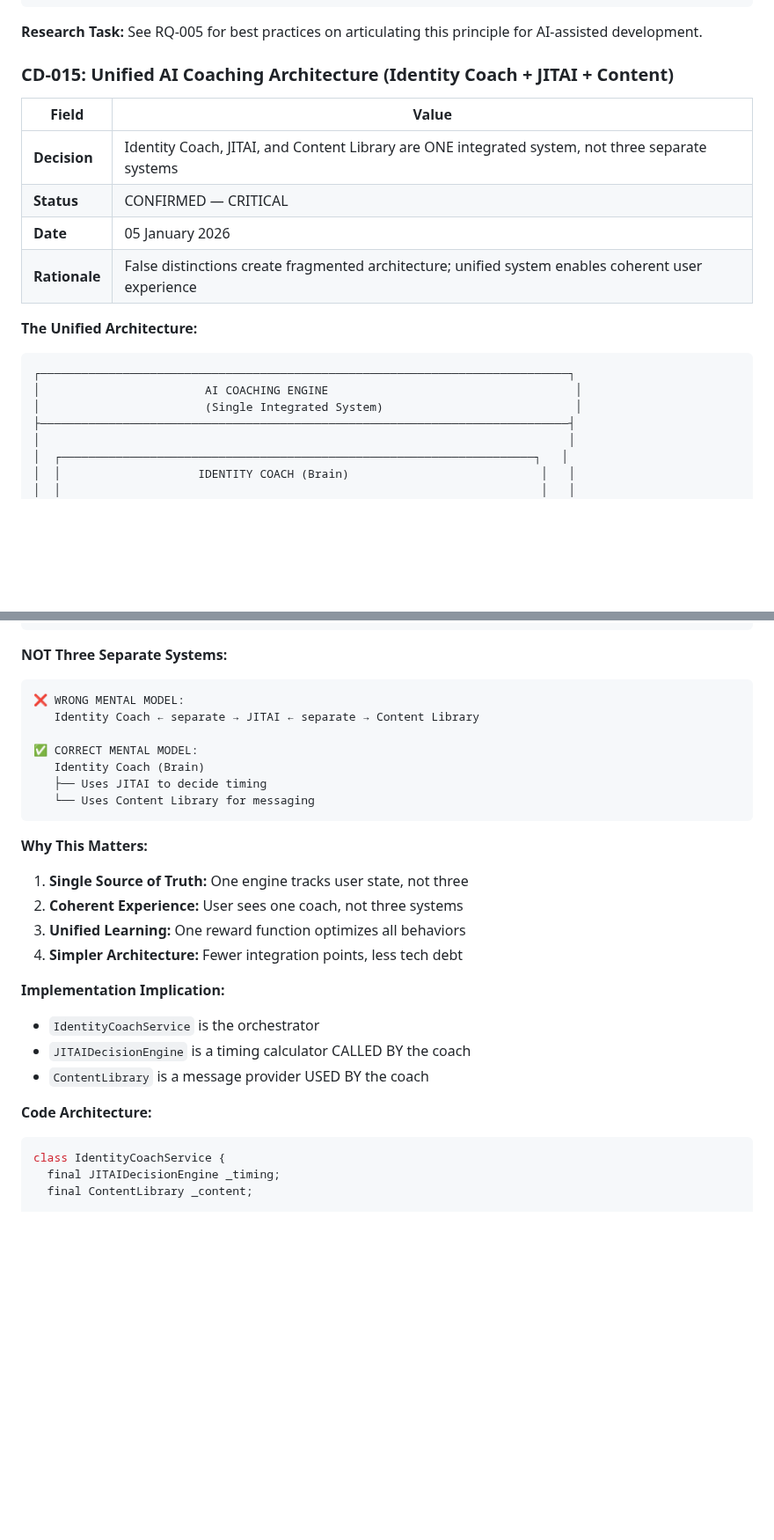
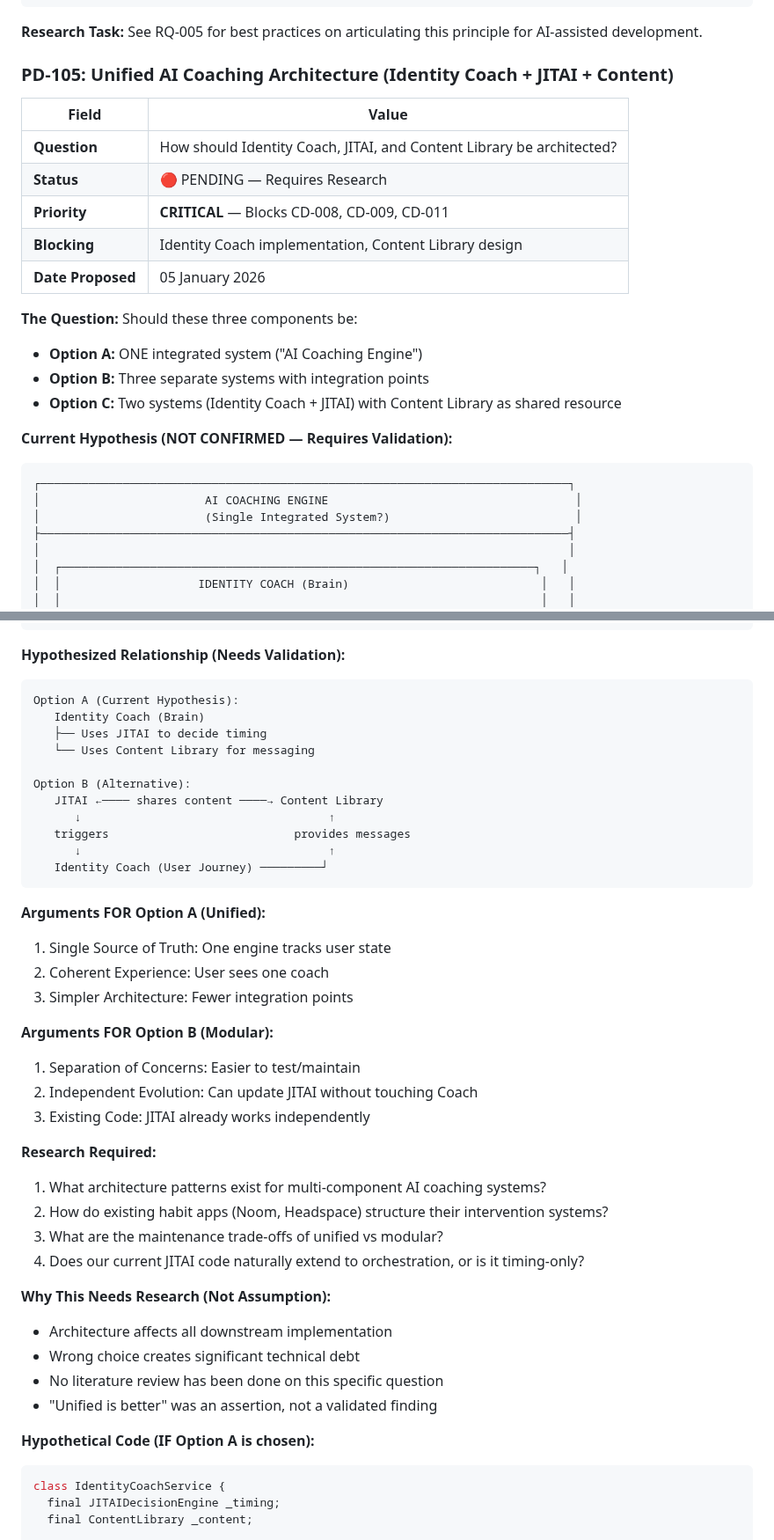
Before and after one commit to lenghurst/atomichabits, a Markdown page: docs/CORE/PRODUCT_DECISIONS.md, 2 parts joined by grey strips. Shown at 88% size. Rendered like a GitHub page; blank space fills up the shorter version.

Commit message:
docs: update CD-014 importance to CRITICAL, demote CD-015 to PENDING
- CD-014 (Core File Guardrails): Changed from LOW to CRITICAL importance
  (updating files is crucial for agent context understanding)
- CD-015 → PD-105 (Unified AI Coaching Architecture): Moved from CONFIRMED
  to PENDING requiring research before architectural decision
- Added research questions and alternative options for PD-105
- Framed unified architecture as hypothesis needing validation

````diff
--- a/docs/CORE/PRODUCT_DECISIONS.md
+++ b/docs/CORE/PRODUCT_DECISIONS.md
@@ -398,19 +398,26 @@ class HabitCard extends StatelessWidget {
 
 **Research Task:** See RQ-005 for best practices on articulating this principle for AI-assisted development.
 
-### CD-015: Unified AI Coaching Architecture (Identity Coach + JITAI + Content)
+### PD-105: Unified AI Coaching Architecture (Identity Coach + JITAI + Content)
 | Field | Value |
 |-------|-------|
-| **Decision** | Identity Coach, JITAI, and Content Library are ONE integrated system, not three separate systems |
-| **Status** | CONFIRMED — CRITICAL |
-| **Date** | 05 January 2026 |
-| **Rationale** | False distinctions create fragmented architecture; unified system enables coherent user experience |
+| **Question** | How should Identity Coach, JITAI, and Content Library be architected? |
+| **Status** | 🔴 PENDING — Requires Research |
+| **Priority** | **CRITICAL** — Blocks CD-008, CD-009, CD-011 |
+| **Blocking** | Identity Coach implementation, Content Library design |
+| **Date Proposed** | 05 January 2026 |
 
-**The Unified Architecture:**
+**The Question:**
+Should these three components be:
+- **Option A:** ONE integrated system ("AI Coaching Engine")
+- **Option B:** Three separate systems with integration points
+- **Option C:** Two systems (Identity Coach + JITAI) with Content Library as shared resource
+
+**Current Hypothesis (NOT CONFIRMED — Requires Validation):**
 ```
 ┌─────────────────────────────────────────────────────────────────────────────┐
 │                        AI COACHING ENGINE                                    │
-│                        (Single Integrated System)                            │
+│                        (Single Integrated System?)                           │
 ├─────────────────────────────────────────────────────────────────────────────┤
 │                                                                             │
 │  ┌─────────────────────────────────────────────────────────────────────┐   │
@@ -439,29 +446,44 @@ class HabitCard extends StatelessWidget {
 └─────────────────────────────────────────────────────────────────────────────┘
 ```
 
-**NOT Three Separate Systems:**
+**Hypothesized Relationship (Needs Validation):**
 ```
-❌ WRONG MENTAL MODEL:
-   Identity Coach ← separate → JITAI ← separate → Content Library
-
-✅ CORRECT MENTAL MODEL:
+Option A (Current Hypothesis):
    Identity Coach (Brain)
    ├── Uses JITAI to decide timing
    └── Uses Content Library for messaging
+
+Option B (Alternative):
+   JITAI ←──── shares content ────→ Content Library
+      ↓                                    ↑
+   triggers                           provides messages
+      ↓                                    ↑
+   Identity Coach (User Journey) ─────────┘
 ```
 
-**Why This Matters:**
-1. **Single Source of Truth:** One engine tracks user state, not three
-2. **Coherent Experience:** User sees one coach, not three systems
-3. **Unified Learning:** One reward function optimizes all behaviors
-4. **Simpler Architecture:** Fewer integration points, less tech debt
+**Arguments FOR Option A (Unified):**
+1. Single Source of Truth: One engine tracks user state
+2. Coherent Experience: User sees one coach
+3. Simpler Architecture: Fewer integration points
 
-**Implementation Implication:**
-- `IdentityCoachService` is the orchestrator
-- `JITAIDecisionEngine` is a timing calculator CALLED BY the coach
-- `ContentLibrary` is a message provider USED BY the coach
+**Arguments FOR Option B (Modular):**
+1. Separation of Concerns: Easier to test/maintain
+2. Independent Evolution: Can update JITAI without touching Coach
+3. Existing Code: JITAI already works independently
 
-**Code Architecture:**
+**Research Required:**
+1. What architecture patterns exist for multi-component AI coaching systems?
+2. How do existing habit apps (Noom, Headspace) structure their intervention systems?
+3. What are the maintenance trade-offs of unified vs modular?
+4. Does our current JITAI code naturally extend to orchestration, or is it timing-only?
+
+**Why This Needs Research (Not Assumption):**
+- Architecture affects all downstream implementation
+- Wrong choice creates significant technical debt
+- No literature review has been done on this specific question
+- "Unified is better" was an assertion, not a validated finding
+
+**Hypothetical Code (IF Option A is chosen):**
 ```dart
 class IdentityCoachService {
   final JITAIDecisionEngine _timing;
````
Also changed, not shown: other parts of docs/CORE/PRODUCT_DECISIONS.md (+5 -3 lines).
